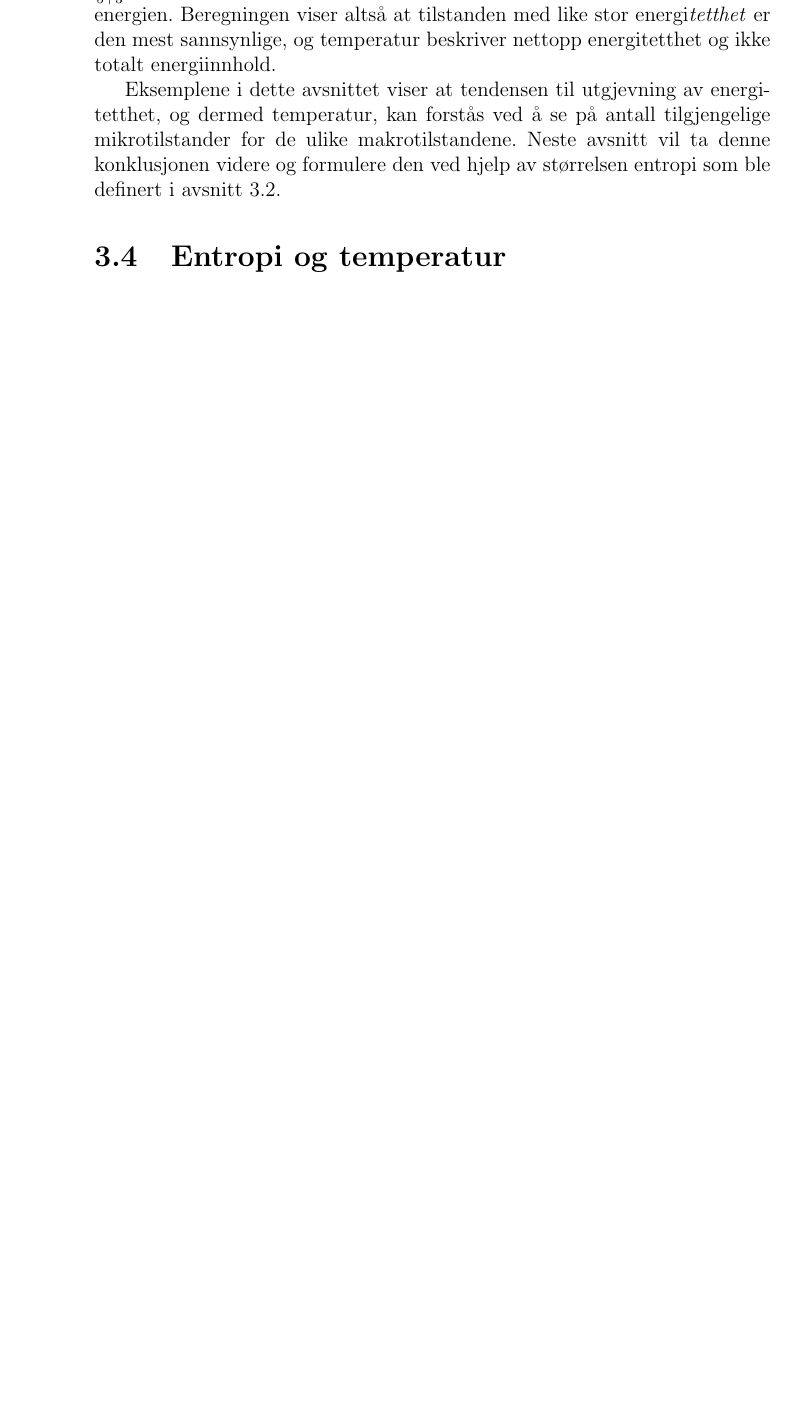
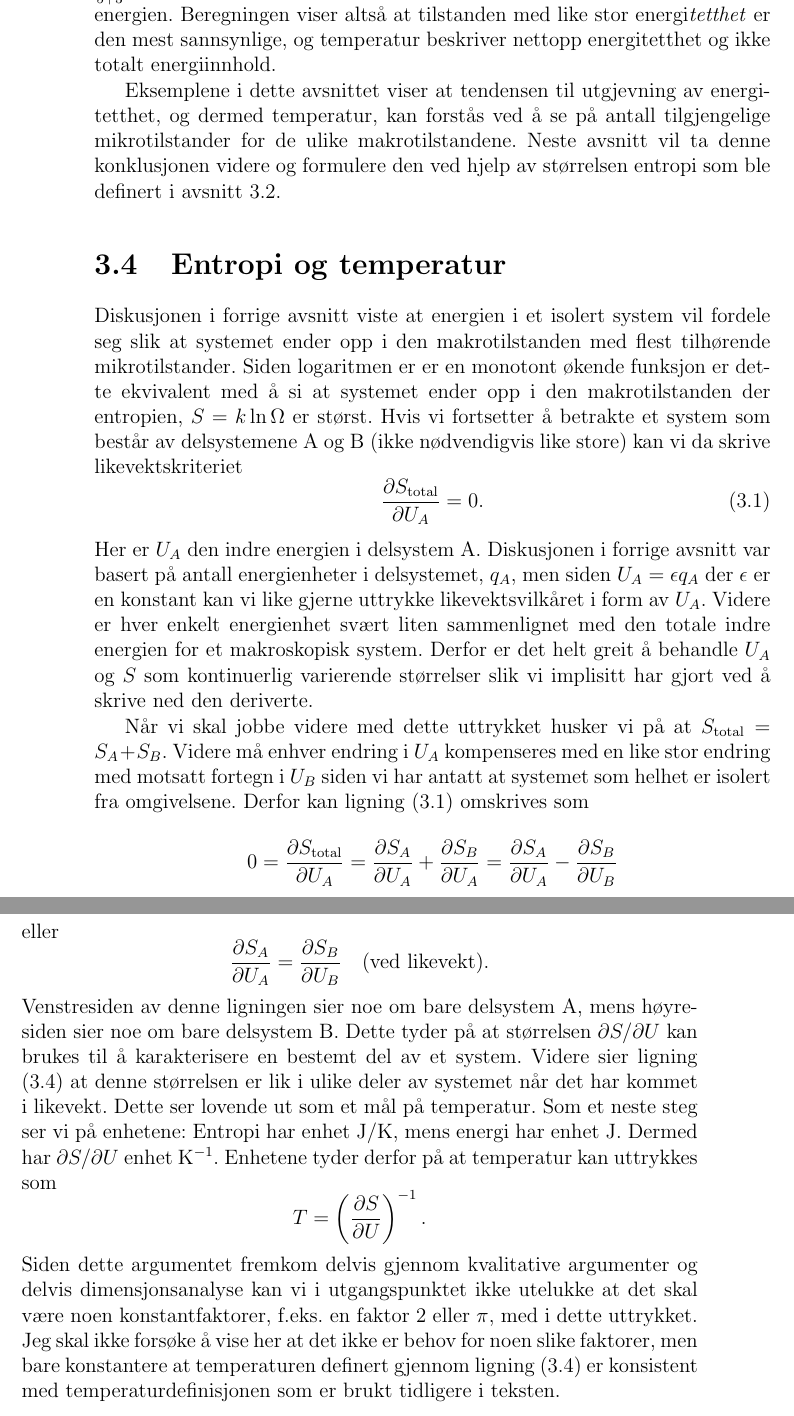
Before and after one commit to tbuanes/Kompendier, a LaTeX book (Termodynamikk/termodynamikk.tex, which reads Termodynamikk/t2.tex): part of page 26 of 31 before the commit and two parts of pages 26 and 27 of 33 after it, the two joined at a grey line, cut so that both start at the same text, the shorter picture padded with empty space. Compiled offline with pdfLaTeX.

Commit message:
Entropi og temperatur

```diff
--- a/Termodynamikk/t2.tex
+++ b/Termodynamikk/t2.tex
@@ -98,3 +98,26 @@ En variasjon av eksempelet ovenfor som også er interessant å se på er å la d
 Eksemplene i dette avsnittet viser at tendensen til utgjevning av energitetthet, og dermed temperatur, kan forstås ved å se på antall tilgjengelige mikrotilstander for de ulike makrotilstandene. Neste avsnitt vil ta denne konklusjonen videre og formulere den ved hjelp av størrelsen entropi som ble definert i avsnitt \ref{sec:t2:entropi}.
 
 \section{Entropi og temperatur}
+Diskusjonen i forrige avsnitt viste at energien i et isolert system vil fordele seg slik at systemet ender opp i den makrotilstanden med flest tilhørende mikrotilstander. Siden logaritmen er er en monotont økende funksjon er dette ekvivalent med å si at systemet ender opp i den makrotilstanden der entropien, $S = k\ln\Omega$ er størst. Hvis vi fortsetter å betrakte et system som består av delsystemene A og B (ikke nødvendigvis like store) kan vi da skrive likevektskriteriet
+\begin{equation}
+	\frac{\partial S_\text{total}}{\partial U_A} = 0.
+	\label{eq:t2:likevekt1}
+\end{equation}
+Her er $U_A$ den indre energien i delsystem A. Diskusjonen i forrige avsnitt var basert på antall energienheter i delsystemet, $q_A$, men siden $U_A = \epsilon q_A$ der $\epsilon$ er en konstant kan vi like gjerne uttrykke likevektsvilkåret i form av $U_A$. Videre er hver enkelt energienhet svært liten sammenlignet med den totale indre energien for et makroskopisk system. Derfor er det helt greit å behandle $U_A$ og $S$ som kontinuerlig varierende størrelser slik vi implisitt har gjort ved å skrive ned den deriverte.
+
+Når vi skal jobbe videre med dette uttrykket husker vi på at $S_\text{total} = S_A + S_B$. Videre må enhver endring i $U_A$ kompenseres med en like stor endring med motsatt fortegn i $U_B$ siden vi har antatt at systemet som helhet er isolert fra omgivelsene. Derfor kan ligning (\ref{eq:t2:likevekt1}) omskrives som
+\begin{displaymath}
+	0 = \frac{\partial S_\text{total}}{\partial U_A} = \frac{\partial S_A}{\partial U_A} + \frac{\partial S_B}{\partial U_A}
+	 = \frac{\partial S_A}{\partial U_A} - \frac{\partial S_B}{\partial U_B}
+\end{displaymath}
+eller
+\begin{displaymath}
+	\frac{\partial S_A}{\partial U_A} = \frac{\partial S_B}{\partial U_B} \quad \text{(ved likevekt)}.
+	\label{eq:t2:likevekt2}
+\end{displaymath}
+Venstresiden av denne ligningen sier noe om bare delsystem A, mens høyre\-siden sier noe om bare delsystem B. Dette tyder på at størrelsen $\partial S/\partial U$ kan brukes til å karakterisere en bestemt del av et system. Videre sier ligning (\ref{eq:t2:likevekt2}) at denne størrelsen er lik i ulike deler av systemet når det har kommet i likevekt. Dette ser lovende ut som et mål på temperatur. Som et neste steg ser vi på enhetene: Entropi har enhet $\mathrm{J/K}$, mens energi har enhet $\mathrm{J}$. Dermed har $\partial S/\partial U$ enhet $\mathrm{K^{-1}}$. Enhetene tyder derfor på at temperatur kan uttrykkes som
+\begin{displaymath}
+	T = \left(\frac{\partial S}{\partial U}\right)^{-1}.
+	\label{eq:t2:T}
+\end{displaymath}
+Siden dette argumentet fremkom delvis gjennom kvalitative argumenter og delvis dimensjonsanalyse kan vi i utgangspunktet ikke utelukke at det skal være noen konstantfaktorer, f.eks. en faktor 2 eller $\pi$, med i dette uttrykket. Jeg skal ikke forsøke å vise her at det ikke er behov for noen slike faktorer, men bare konstantere at temperaturen definert gjennom ligning (\ref{eq:t2:T}) er konsistent med temperaturdefinisjonen som er brukt tidligere i teksten.
```
Also changed, not shown: Termodynamikk/termodynamikk.pdf, 1 other file.
